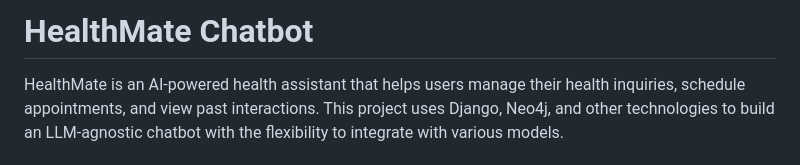
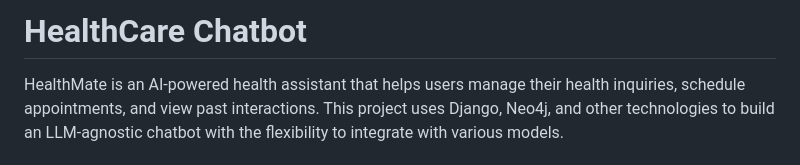
Before and after one commit to smitshah06/HealthCare-ChatBot, a Markdown page: README.md, the part around the change. Drawn GitHub-style.

```diff
--- a/README.md
+++ b/README.md
@@ -1,4 +1,4 @@
-# HealthMate Chatbot
+# HealthCare Chatbot
 
 HealthMate is an AI-powered health assistant that helps users manage their health inquiries, schedule appointments, and view past interactions. This project uses Django, Neo4j, and other technologies to build an LLM-agnostic chatbot with the flexibility to integrate with various models.
 
```
